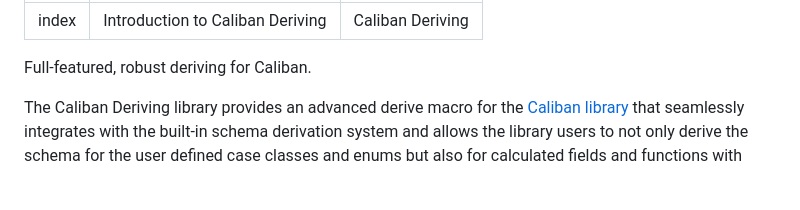
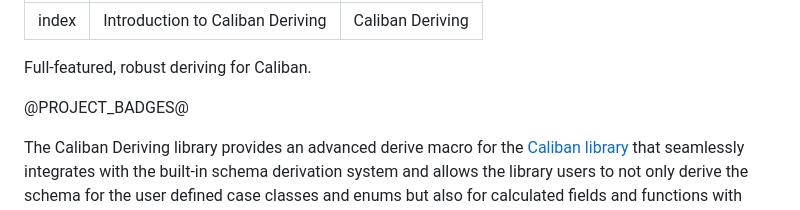
Before and after one commit to zio/caliban-deriving, a Markdown page: docs/index.md, the part around the change. Drawn GitHub-style; blank space fills up the shorter version.

Commit message:
add project badges.

```diff
--- a/docs/index.md
+++ b/docs/index.md
@@ -5,6 +5,8 @@ sidebar_label: "Caliban Deriving"
 ---
 
 Full-featured, robust deriving for Caliban.
+
+@PROJECT_BADGES@
 
 The Caliban Deriving library provides an advanced derive macro for the [Caliban library](https://github.com/ghostdogpr/caliban) that seamlessly integrates with the built-in schema derivation system and allows the library users to not only derive the schema for the user defined case classes and enums but also for calculated fields and functions with parameters.
 
```
Also changed, not shown: README.md (+2 -0 lines).
